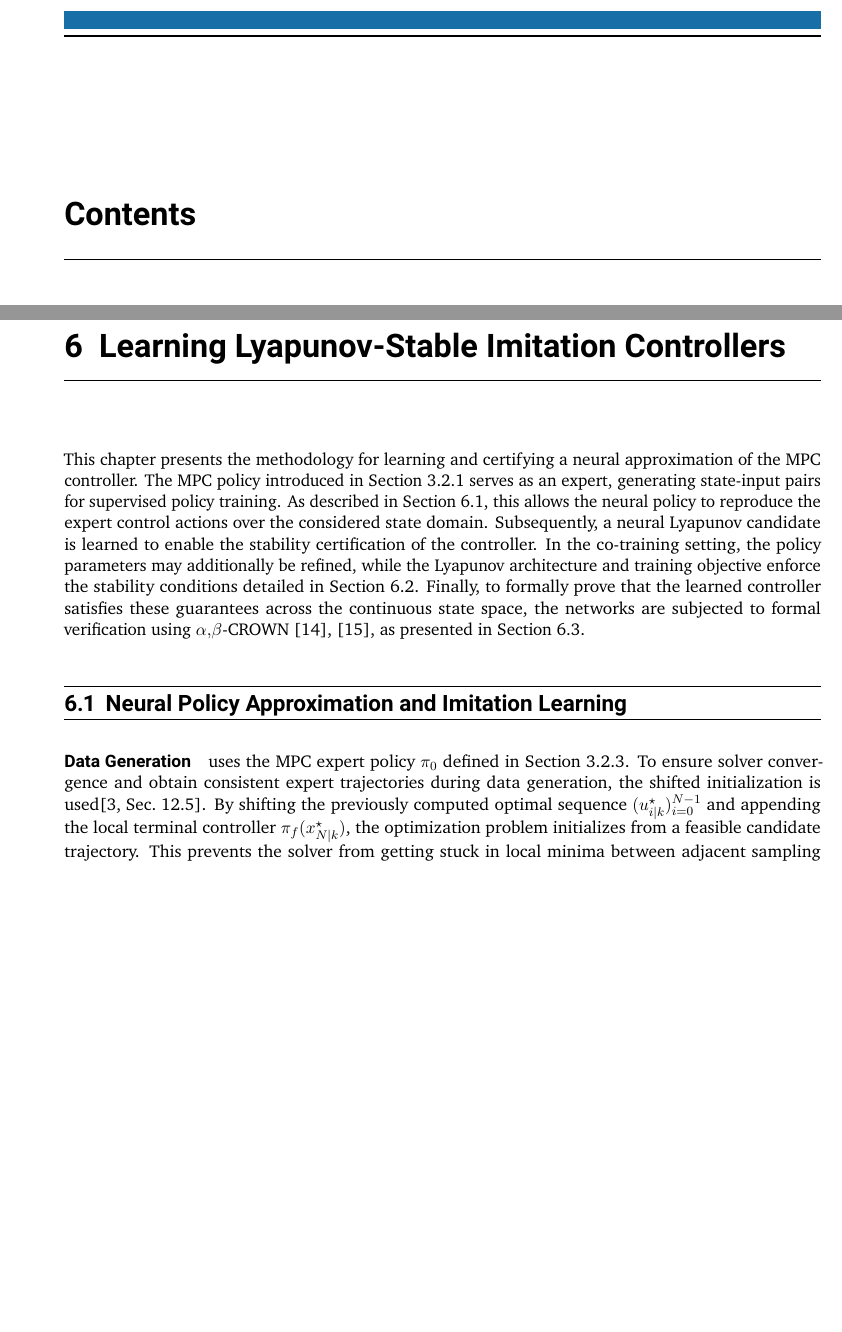
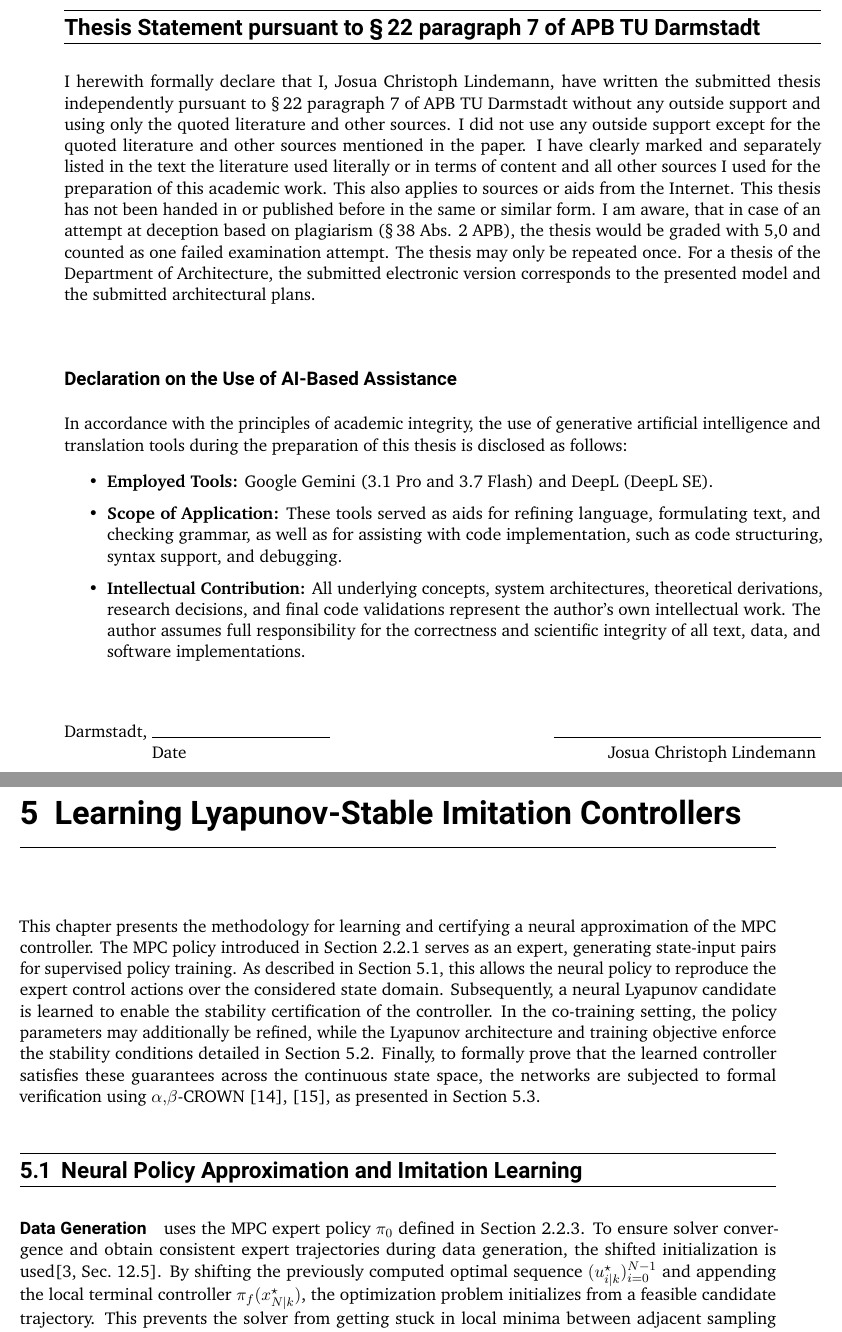
Before and after one commit to ArgoJ/Masterthesis, a LaTeX thesis (ma-tex.tex, which reads inc/declarations.tex): two parts of pages 3 and 29 of 52 before the commit and two parts of pages 3 and 32 of 54 after it, joined at a grey line, cut at the place of the change, the shorter picture padded with empty space. The pictures show the PDF file ma-tex.pdf that the author committed with the source.

Commit message:
added declaration of independence and ai use

```diff
--- /dev/null
+++ b/inc/declarations.tex
@@ -0,0 +1,44 @@
+\section*{Thesis Statement pursuant to \S\,22 paragraph 7 of APB TU Darmstadt}
+\thispagestyle{empty}
+
+I herewith formally declare that I, Josua Christoph Lindemann, have written the submitted
+thesis independently pursuant to \S\,22 paragraph 7 of APB TU Darmstadt without any outside
+support and using only the quoted literature and other sources. I did not use any outside
+support except for the quoted literature and other sources mentioned in the paper.
+I have clearly marked and separately listed in the text the literature used literally
+or in terms of content and all other sources I used for the preparation of this academic work.
+This also applies to sources or aids from the Internet.
+This thesis has not been handed in or published before in the same or similar form.
+I am aware, that in case of an attempt at deception based on plagiarism (\S\,38 Abs. 2 APB),
+the thesis would be graded with 5,0 and counted as one failed examination attempt.
+The thesis may only be repeated once.
+For a thesis of the Department of Architecture, the submitted electronic version corresponds
+to the presented model and the submitted architectural plans.
+
+
+\vspace{1.5em}
+
+\subsection*{Declaration on the Use of AI-Based Assistance}
+
+In accordance with the principles of academic integrity, the use of generative artificial intelligence
+and translation tools during the preparation of this thesis is disclosed as follows:
+
+\begin{itemize}
+    \item \textbf{Employed Tools:}
+        Google Gemini (3.1 Pro and 3.7 Flash) and DeepL (DeepL SE).
+    \item \textbf{Scope of Application:}
+        These tools served as aids for refining language, formulating text, and checking grammar,
+        as well as for assisting with code implementation, such as code structuring, syntax support,
+        and debugging.
+    \item \textbf{Intellectual Contribution:}
+        All underlying concepts, system architectures, theoretical derivations, research decisions, and
+        final code validations represent the author's own intellectual work.
+        The author assumes full responsibility for the correctness and scientific integrity of all text,
+        data, and software implementations.
+\end{itemize}
+
+\vspace{2.5em}
+
+\noindent
+Darmstadt, \rule{4cm}{0.4pt} \hfill \rule{6cm}{0.4pt}\\
+\phantom{Darmstadt, }Date \hfill Josua Christoph Lindemann
```
Also changed, not shown: inc/abstract.tex (+1 -1 lines), ma-tex.tex (+4 -2 lines), ma-tex.pdf.
